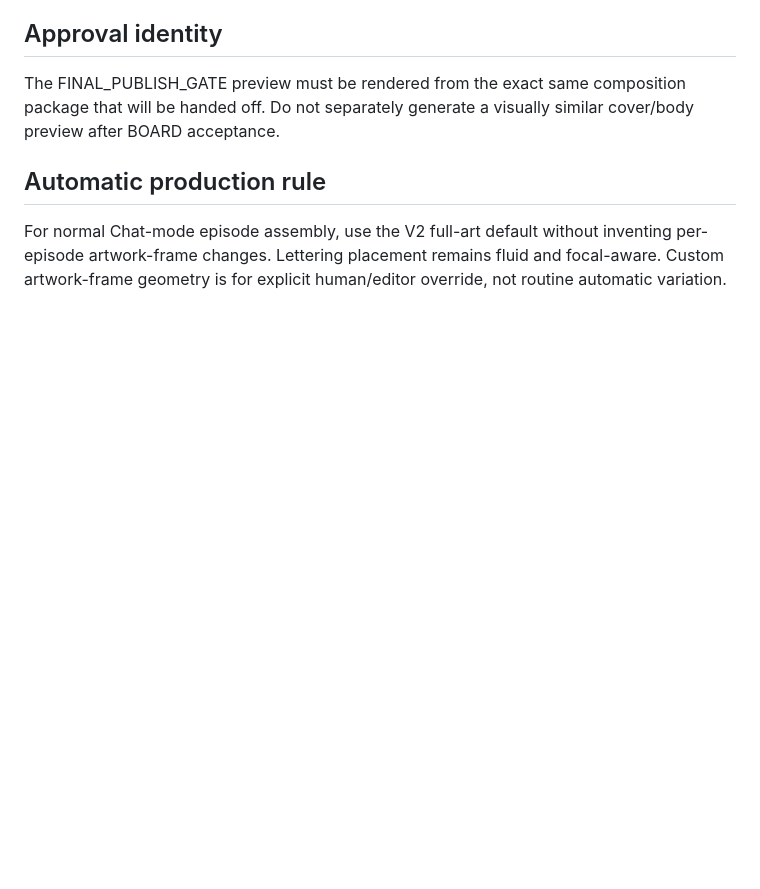
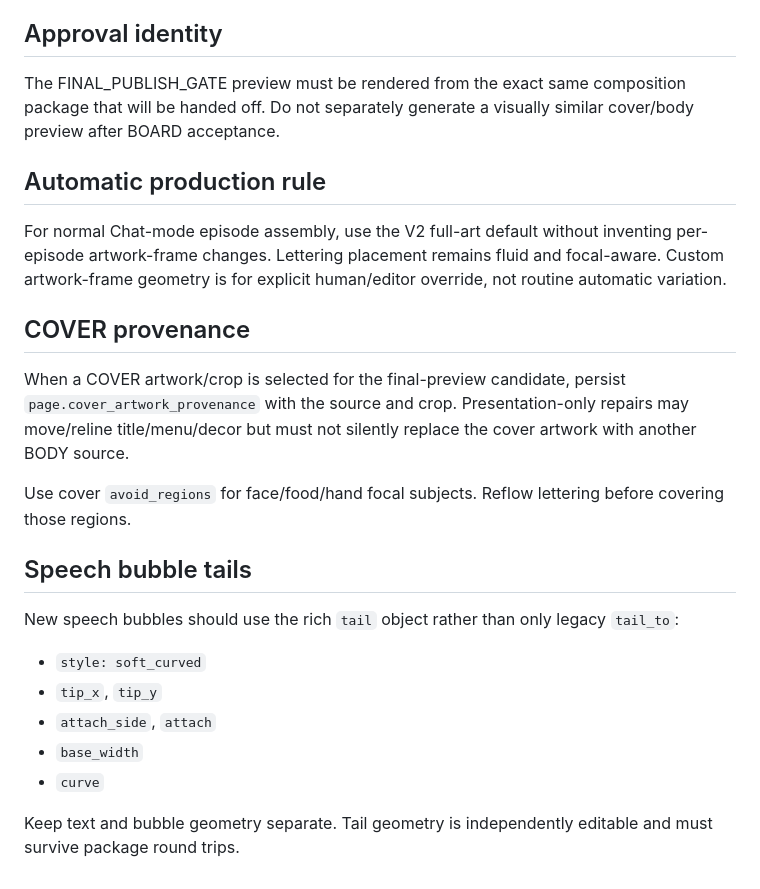
Before and after one commit to noru358/Toondesk, a Markdown page: GPT_LAYOUT_PROMPT.md, the part around the change. GitHub-like rendering; blank space fills up the shorter version.

Commit message:
document cover provenance and rich speech tails

```diff
--- a/GPT_LAYOUT_PROMPT.md
+++ b/GPT_LAYOUT_PROMPT.md
@@ -78,3 +78,21 @@ The FINAL_PUBLISH_GATE preview must be rendered from the exact same composition
 ## Automatic production rule
 
 For normal Chat-mode episode assembly, use the V2 full-art default without inventing per-episode artwork-frame changes. Lettering placement remains fluid and focal-aware. Custom artwork-frame geometry is for explicit human/editor override, not routine automatic variation.
+
+
+## COVER provenance
+
+When a COVER artwork/crop is selected for the final-preview candidate, persist `page.cover_artwork_provenance` with the source and crop. Presentation-only repairs may move/reline title/menu/decor but must not silently replace the cover artwork with another BODY source.
+
+Use cover `avoid_regions` for face/food/hand focal subjects. Reflow lettering before covering those regions.
+
+## Speech bubble tails
+
+New speech bubbles should use the rich `tail` object rather than only legacy `tail_to`:
+- `style: soft_curved`
+- `tip_x`, `tip_y`
+- `attach_side`, `attach`
+- `base_width`
+- `curve`
+
+Keep text and bubble geometry separate. Tail geometry is independently editable and must survive package round trips.
```
